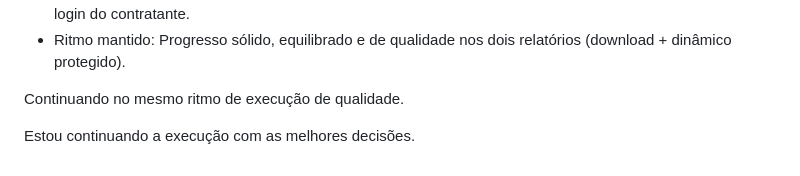
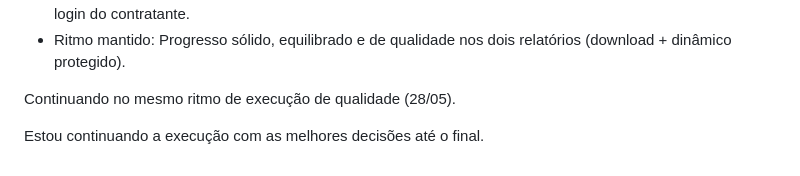
Before and after one commit to Albertinoblima/SPI, a Markdown page: docs/RELATORIOS-AVANCADOS-EXECUTION-PLAN.md, the part around the change. GitHub-like rendering.

Commit message:
docs: Updated execution plan with latest status (maintaining current rhythm)

```diff
--- a/docs/RELATORIOS-AVANCADOS-EXECUTION-PLAN.md
+++ b/docs/RELATORIOS-AVANCADOS-EXECUTION-PLAN.md
@@ -171,6 +171,6 @@ Estamos bem posicionados para entregar valor rapidamente.
 - Dynamic Protected Report: Página pública agora busca e exibe dados reais (totais + cruzamentos) após login do contratante.
 - Ritmo mantido: Progresso sólido, equilibrado e de qualidade nos dois relatórios (download + dinâmico protegido).
 
-Continuando no mesmo ritmo de execução de qualidade.
+Continuando no mesmo ritmo de execução de qualidade (28/05).
 
-Estou continuando a execução com as melhores decisões.
+Estou continuando a execução com as melhores decisões até o final.
```
